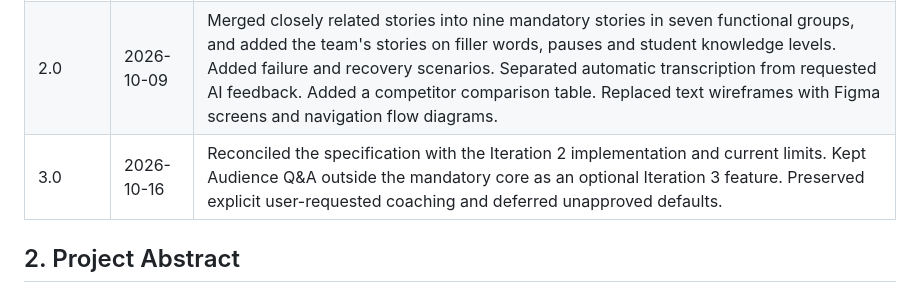
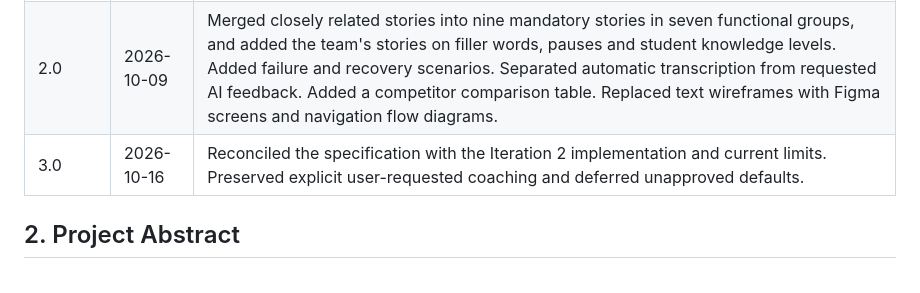
Before and after one commit to snuhcs-course/swpp-2026-project-team-07, a Markdown page: docs/product/requirements-and-specifications.md, the part around the change. Drawn GitHub-style.

```diff
--- a/docs/product/requirements-and-specifications.md
+++ b/docs/product/requirements-and-specifications.md
@@ -30,7 +30,7 @@ Version 3.0, 16 October 2026 — Iteration 2 canonical source
 | --- | --- | --- |
 | 1.0 | 2026-09-28 | Initial specification: scope, eleven user stories with acceptance criteria, quality requirements and low-fidelity UI flows. |
 | 2.0 | 2026-10-09 | Merged closely related stories into nine mandatory stories in seven functional groups, and added the team's stories on filler words, pauses and student knowledge levels. Added failure and recovery scenarios. Separated automatic transcription from requested AI feedback. Added a competitor comparison table. Replaced text wireframes with Figma screens and navigation flow diagrams. |
-| 3.0 | 2026-10-16 | Reconciled the specification with the Iteration 2 implementation and current limits. Kept Audience Q&A outside the mandatory core as an optional Iteration 3 feature. Preserved explicit user-requested coaching and deferred unapproved defaults. |
+| 3.0 | 2026-10-16 | Reconciled the specification with the Iteration 2 implementation and current limits. Preserved explicit user-requested coaching and deferred unapproved defaults. |
 
 ## 2. Project Abstract
 
```
Also changed, not shown: docs/product/design-documentation.md (+1 -9 lines), 1 other file.
